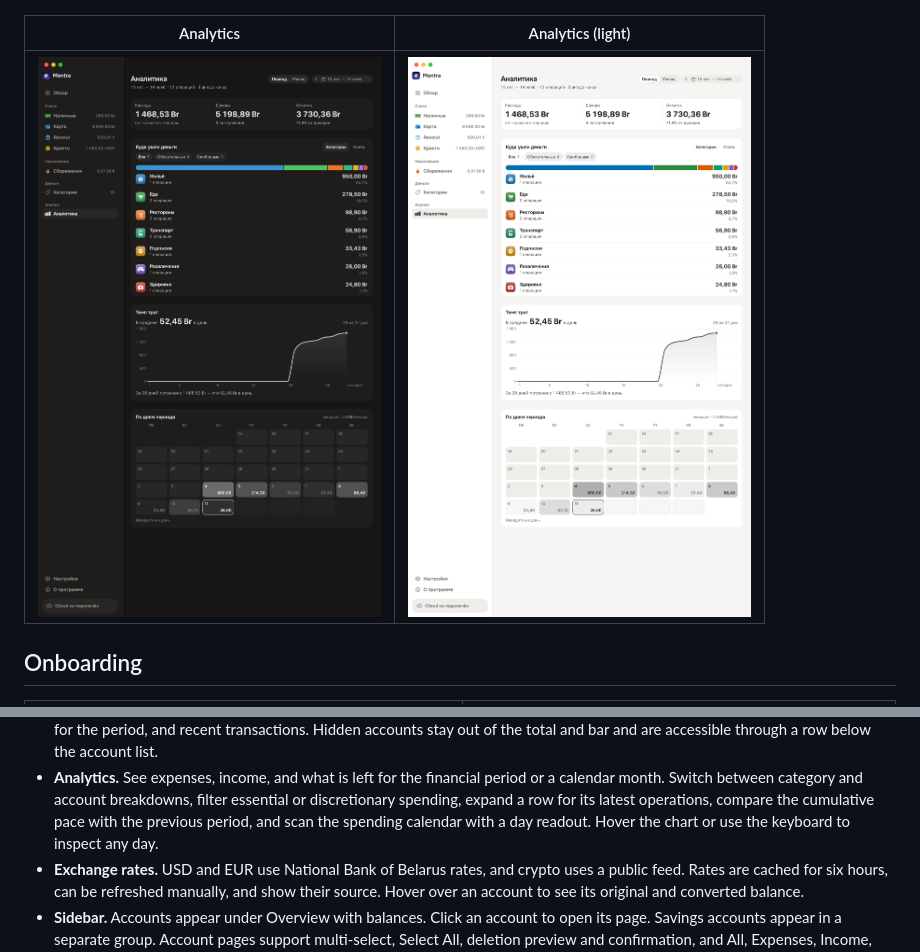
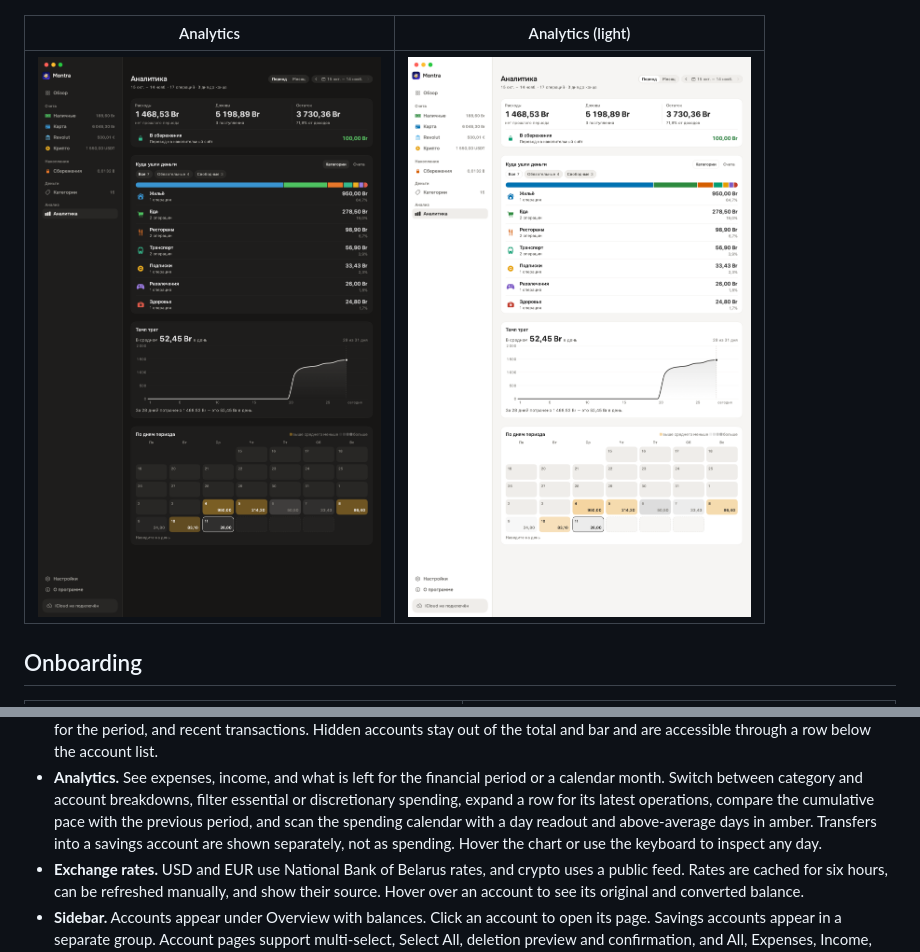
Before and after one commit to rGradov/montra, a Markdown page: README.md, 2 parts joined by grey strips. GitHub-like rendering; pictures changed too: Docs/screenshots/analytics-light.png, Docs/screenshots/analytics.png.

```diff
--- a/README.md
+++ b/README.md
@@ -114,8 +114,9 @@ checks, and edge cases.
   or a calendar month. Switch between category and account breakdowns, filter
   essential or discretionary spending, expand a row for its latest operations,
   compare the cumulative pace with the previous period, and scan the spending
-  calendar with a day readout. Hover the chart or use the keyboard to inspect
-  any day.
+  calendar with a day readout and above-average days in amber. Transfers into a
+  savings account are shown separately, not as spending. Hover the chart or use
+  the keyboard to inspect any day.
 - **Exchange rates.** USD and EUR use National Bank of Belarus rates, and crypto
   uses a public feed. Rates are cached for six hours, can be refreshed manually,
   and show their source. Hover over an account to see its original and converted
```
Also changed, not shown: Docs/Analytics-Critic-Report.md (added, +121 -0 lines), Docs/Feature-Inventory.md (+5 -4 lines), 6 other files.
